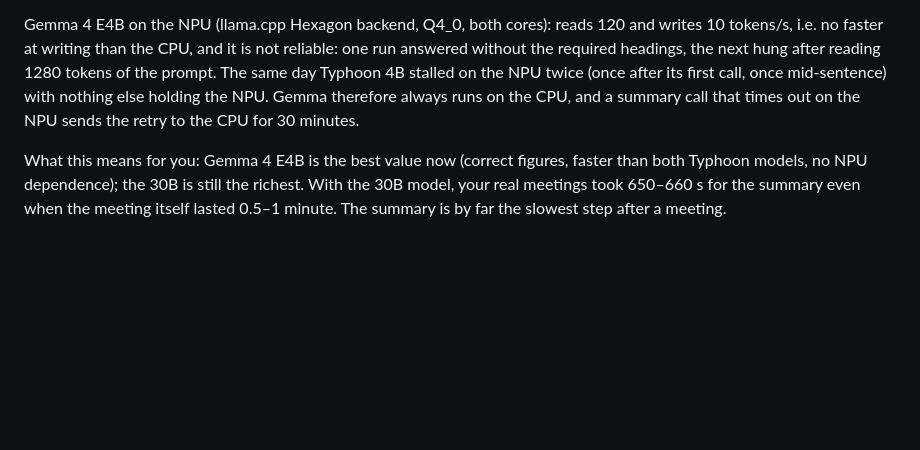
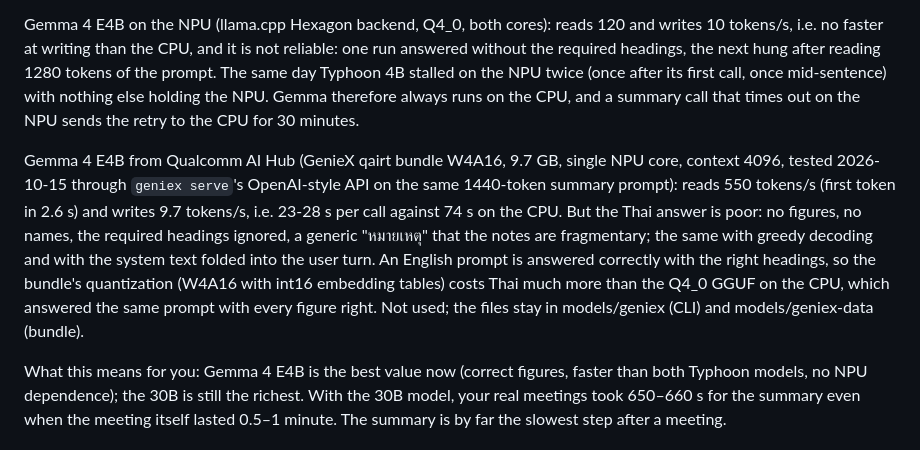
Before and after one commit to greenioiot/Secret, a Markdown page: PERFORMANCE.md, the part around the change. Rendered like a GitHub page; blank space fills up the shorter version.

```diff
--- a/PERFORMANCE.md
+++ b/PERFORMANCE.md
@@ -102,6 +102,13 @@ Gemma 4 E4B on the 10.6-minute insurance meeting (9 model calls): 463 s against
 
 Gemma 4 E4B on the NPU (llama.cpp Hexagon backend, Q4_0, both cores): reads 120 and writes 10 tokens/s, i.e. no faster at writing than the CPU, and it is not reliable: one run answered without the required headings, the next hung after reading 1280 tokens of the prompt. The same day Typhoon 4B stalled on the NPU twice (once after its first call, once mid-sentence) with nothing else holding the NPU. Gemma therefore always runs on the CPU, and a summary call that times out on the NPU sends the retry to the CPU for 30 minutes.
 
+Gemma 4 E4B from Qualcomm AI Hub (GenieX qairt bundle W4A16, 9.7 GB, single NPU core, context 4096, tested 2026-10-15 through `geniex serve`'s
+OpenAI-style API on the same 1440-token summary prompt): reads 550 tokens/s (first token in 2.6 s) and writes 9.7 tokens/s, i.e. 23-28 s per
+call against 74 s on the CPU. But the Thai answer is poor: no figures, no names, the required headings ignored, a generic "หมายเหตุ" that the
+notes are fragmentary; the same with greedy decoding and with the system text folded into the user turn. An English prompt is answered
+correctly with the right headings, so the bundle's quantization (W4A16 with int16 embedding tables) costs Thai much more than the Q4_0 GGUF on
+the CPU, which answered the same prompt with every figure right. Not used; the files stay in models/geniex (CLI) and models/geniex-data (bundle).
+
 What this means for you: Gemma 4 E4B is the best value now (correct figures, faster than both Typhoon models, no NPU dependence); the 30B is still the richest. With the 30B model, your real meetings took 650–660 s for the summary even when the meeting itself lasted 0.5–1 minute. The summary is by far the slowest step after a meeting.
 
 ## 5. Other activities
```
Also changed, not shown: PROGRESS.md (+11 -0 lines).
